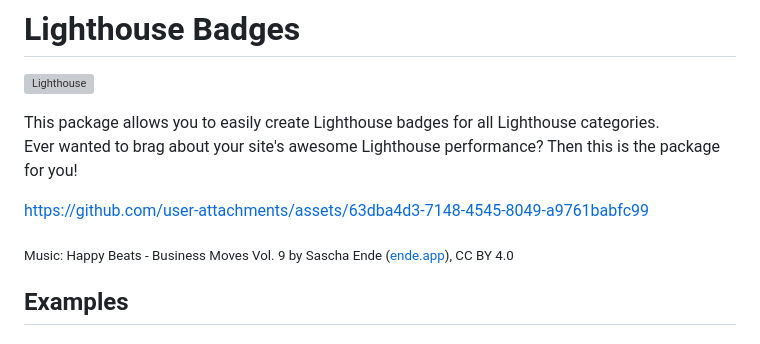
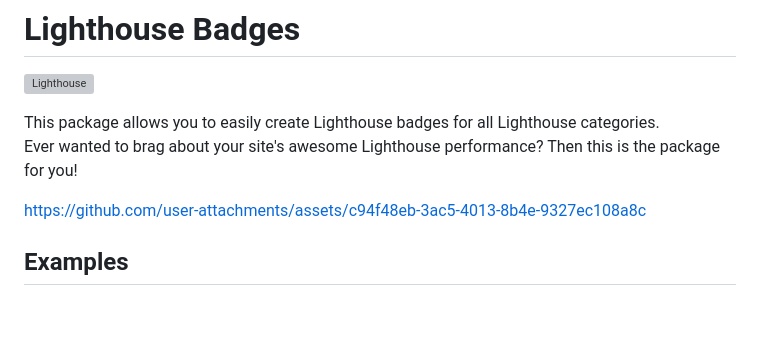
Before and after one commit to emazzotta/lighthouse-badges, a Markdown page: README.md, the part around the change. GitHub-like rendering; blank space fills up the shorter version; grey boxes are pictures that could not be loaded.

Commit message:
Move the music credit from the README into the video
CC BY 4.0 wants the attribution wherever the track is shared, so the end
card of the clip now carries it and the README no longer needs a note.
The attachment is the re-upload on issue #874.

Co-Authored-By: Claude Opus 5 (1M context) <noreply@anthropic.com>

```diff
--- a/README.md
+++ b/README.md
@@ -10,9 +10,7 @@
 This package allows you to easily create Lighthouse badges for all Lighthouse categories.
 Ever wanted to brag about your site's awesome Lighthouse performance? Then this is the package for you!
 
-https://github.com/user-attachments/assets/63dba4d3-7148-4545-8049-a9761babfc99
-
-<sub>Music: Happy Beats - Business Moves Vol. 9 by Sascha Ende ([ende.app](https://ende.app)), CC BY 4.0</sub>
+https://github.com/user-attachments/assets/c94f48eb-3ac5-4013-8b4e-9327ec108a8c
 
 ## Examples
 
```
